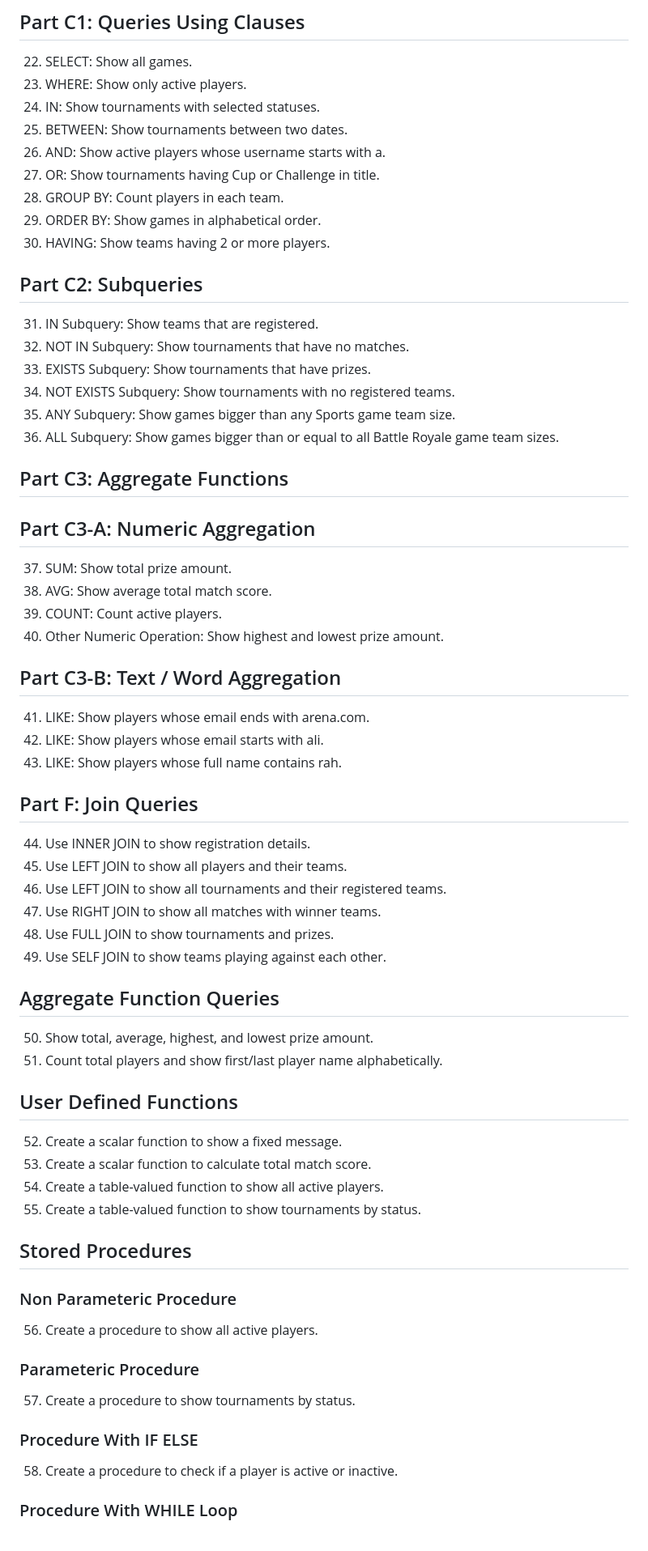
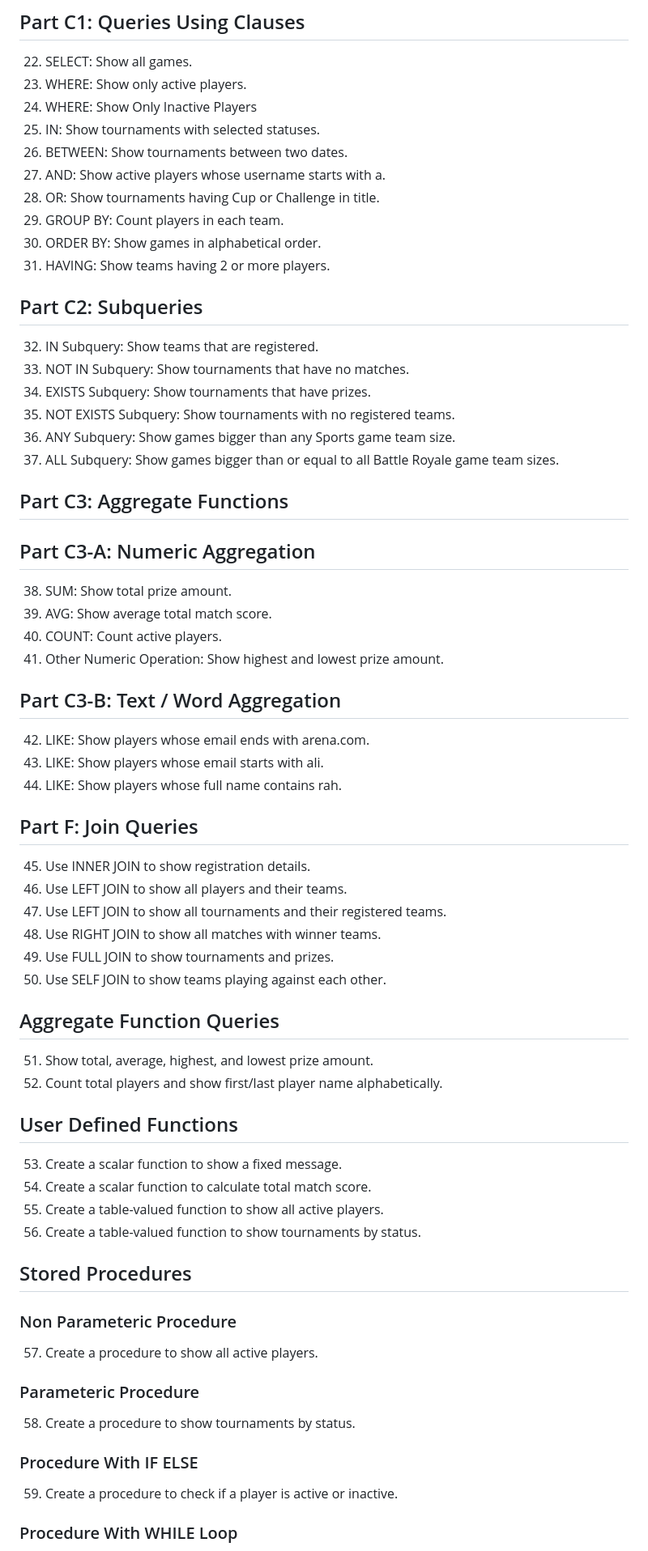
Before and after one commit to Haris617/esports-tournament-dbms, a Markdown page: questions.md, the part around one of its changes. Shown at 81% size. GitHub-like rendering.

```diff
--- a/questions.md
+++ b/questions.md
@@ -37,72 +37,73 @@ This question list is copied from the question comments in `final-source-code/Fi
 
 22. SELECT: Show all games.
 23. WHERE: Show only active players.
-24. IN: Show tournaments with selected statuses.
-25. BETWEEN: Show tournaments between two dates.
-26. AND: Show active players whose username starts with a.
-27. OR: Show tournaments having Cup or Challenge in title.
-28. GROUP BY: Count players in each team.
-29. ORDER BY: Show games in alphabetical order.
-30. HAVING: Show teams having 2 or more players.
+24. WHERE: Show Only Inactive Players
+25. IN: Show tournaments with selected statuses.
+26. BETWEEN: Show tournaments between two dates.
+27. AND: Show active players whose username starts with a.
+28. OR: Show tournaments having Cup or Challenge in title.
+29. GROUP BY: Count players in each team.
+30. ORDER BY: Show games in alphabetical order.
+31. HAVING: Show teams having 2 or more players.
 
 ## Part C2: Subqueries
 
-31. IN Subquery: Show teams that are registered.
-32. NOT IN Subquery: Show tournaments that have no matches.
-33. EXISTS Subquery: Show tournaments that have prizes.
-34. NOT EXISTS Subquery: Show tournaments with no registered teams.
-35. ANY Subquery: Show games bigger than any Sports game team size.
-36. ALL Subquery: Show games bigger than or equal to all Battle Royale game team sizes.
+32. IN Subquery: Show teams that are registered.
+33. NOT IN Subquery: Show tournaments that have no matches.
+34. EXISTS Subquery: Show tournaments that have prizes.
+35. NOT EXISTS Subquery: Show tournaments with no registered teams.
+36. ANY Subquery: Show games bigger than any Sports game team size.
+37. ALL Subquery: Show games bigger than or equal to all Battle Royale game team sizes.
 
 ## Part C3: Aggregate Functions
 
 ## Part C3-A: Numeric Aggregation
 
-37. SUM: Show total prize amount.
-38. AVG: Show average total match score.
-39. COUNT: Count active players.
-40. Other Numeric Operation: Show highest and lowest prize amount.
+38. SUM: Show total prize amount.
+39. AVG: Show average total match score.
+40. COUNT: Count active players.
+41. Other Numeric Operation: Show highest and lowest prize amount.
 
 ## Part C3-B: Text / Word Aggregation
 
-41. LIKE: Show players whose email ends with arena.com.
-42. LIKE: Show players whose email starts with ali.
-43. LIKE: Show players whose full name contains rah.
+42. LIKE: Show players whose email ends with arena.com.
+43. LIKE: Show players whose email starts with ali.
+44. LIKE: Show players whose full name contains rah.
 
 ## Part F: Join Queries
 
-44. Use INNER JOIN to show registration details.
-45. Use LEFT JOIN to show all players and their teams.
-46. Use LEFT JOIN to show all tournaments and their registered teams.
-47. Use RIGHT JOIN to show all matches with winner teams.
-48. Use FULL JOIN to show tournaments and prizes.
-49. Use SELF JOIN to show teams playing against each other.
+45. Use INNER JOIN to show registration details.
+46. Use LEFT JOIN to show all players and their teams.
+47. Use LEFT JOIN to show all tournaments and their registered teams.
+48. Use RIGHT JOIN to show all matches with winner teams.
+49. Use FULL JOIN to show tournaments and prizes.
+50. Use SELF JOIN to show teams playing against each other.
 
 ## Aggregate Function Queries
 
-50. Show total, average, highest, and lowest prize amount.
-51. Count total players and show first/last player name alphabetically.
+51. Show total, average, highest, and lowest prize amount.
+52. Count total players and show first/last player name alphabetically.
 
 ## User Defined Functions
 
-52. Create a scalar function to show a fixed message.
-53. Create a scalar function to calculate total match score.
-54. Create a table-valued function to show all active players.
-55. Create a table-valued function to show tournaments by status.
+53. Create a scalar function to show a fixed message.
+54. Create a scalar function to calculate total match score.
+55. Create a table-valued function to show all active players.
+56. Create a table-valued function to show tournaments by status.
 
 ## Stored Procedures
 
 ### Non Parameteric Procedure
 
-56. Create a procedure to show all active players.
+57. Create a procedure to show all active players.
 
 ### Parameteric Procedure
 
-57. Create a procedure to show tournaments by status.
+58. Create a procedure to show tournaments by status.
 
 ### Procedure With IF ELSE
 
-58. Create a procedure to check if a player is active or inactive.
+59. Create a procedure to check if a player is active or inactive.
 
 ### Procedure With WHILE Loop
 
```
Also changed, not shown: other parts of questions.md (+1 -1 lines).
